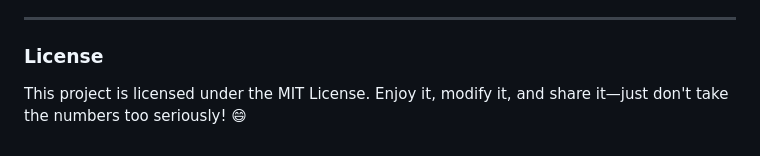
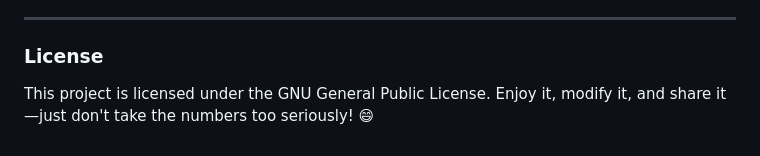
Before and after one commit to ArkTrek/TFI, a Markdown page: README.md, the part around the change. Rendered like a GitHub page.

```diff
--- a/README.md
+++ b/README.md
@@ -100,4 +100,4 @@ Just sit back and watch your imaginary bank account fill up!
    ---
 
    ### License
-   This project is licensed under the MIT License. Enjoy it, modify it, and share it—just don't take the numbers too seriously! 😄
+   This project is licensed under the GNU General Public License. Enjoy it, modify it, and share it—just don't take the numbers too seriously! 😄
```
